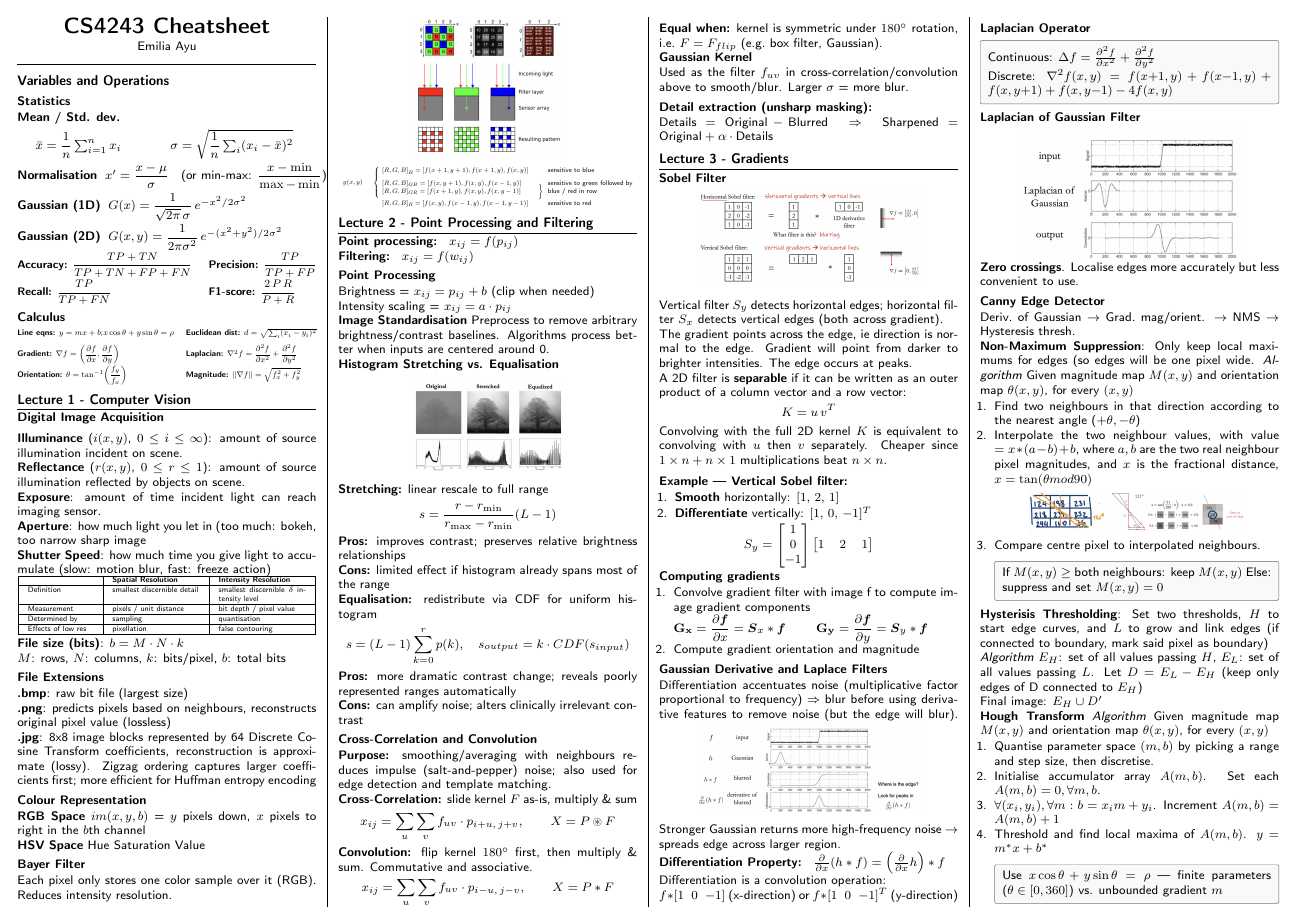
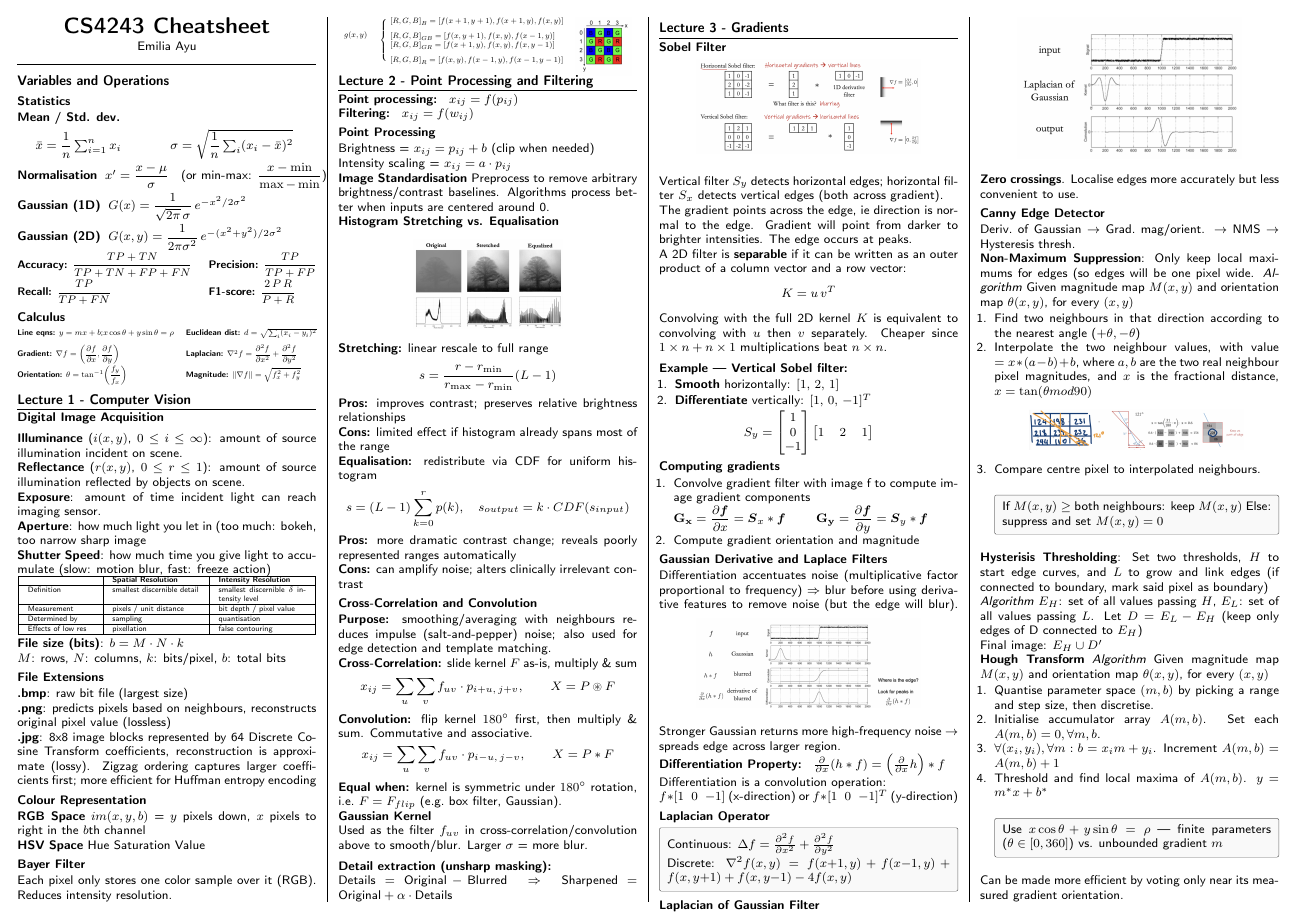
Before and after one commit to nathantew14/CS4243-midterms-cheatsheet, a LaTeX document (main.tex): page 1 of 2. Compiled offline with pdfLaTeX.

Commit message:
modify bayer filter diagrams

```diff
--- a/main.tex
+++ b/main.tex
@@ -194,20 +194,13 @@ $im(x, y, b)$ = $y$ pixels down, $x$ pixels to right in the $b$th channel \\
 
 \subsection{Bayer Filter}
 Each pixel only stores one color sample over it (RGB). Reduces intensity resolution.
-\begin{center}
-    \includegraphics[width=0.5\linewidth]{demosaic.png}
-\end{center}
-\vspace{-2.0em}
-\begin{center}
-    \includegraphics[width=0.5\linewidth]{bayer.png}
-\end{center}
 
 \resizebox{\linewidth}{!}{%
 \begin{tabular}{c c l c l}
-\multirow{4}{*}{$g(x,y)$} & \ldelim\{{4}{0pt} & $[R,G,B]_B = [f(x+1,y+1), f(x+1,y), f(x,y)]$ & & \text{sensitive to blue} \\[6pt]
- & & $[R,G,B]_{GB} = [f(x,y+1), f(x,y), f(x-1,y)]$ & \multirow{2}{*}{\rdelim\}{2}{0pt}} & \text{sensitive to green followed by} \\
- & & $[R,G,B]_{GR} = [f(x+1,y), f(x,y), f(x,y-1)]$ & & \text{blue / red in row} \\[6pt]
- & & $[R,G,B]_{R} = [f(x,y), f(x-1,y), f(x-1,y-1)]$ & & \text{sensitive to red} \\
+\multirow{4}{*}{$g(x,y)$} & \ldelim\{{5}{0pt} & $[R,G,B]_B = [f(x+1,y+1), f(x+1,y), f(x,y)]$ & \multirow{5}{*}{\includegraphics[width=0.3\linewidth]{demosaic-smaller.png}} \\[6pt]
+ & & $[R,G,B]_{GB} = [f(x,y+1), f(x,y), f(x-1,y)]$    \\
+ & & $[R,G,B]_{GR} = [f(x+1,y), f(x,y), f(x,y-1)]$    \\[6pt]
+ & & $[R,G,B]_{R} = [f(x,y), f(x-1,y), f(x-1,y-1)]$   \\
 \end{tabular}}
 
 
```
Also changed, not shown: demosaic-smaller.png (added), main.pdf, 4 other files.
